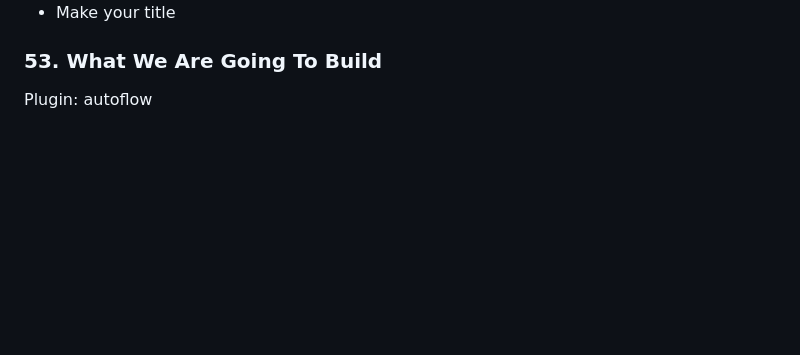
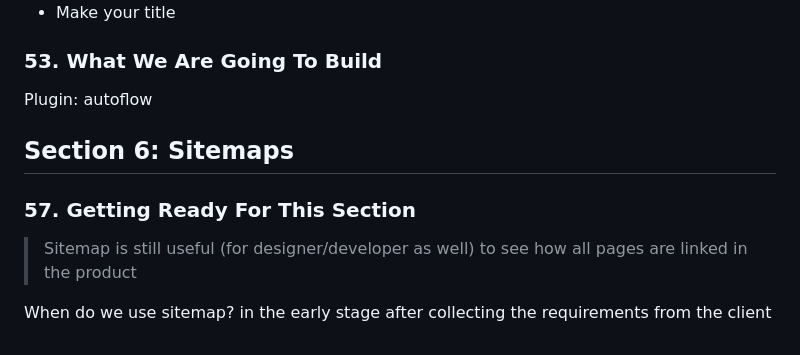
Before and after one commit to pcsmomo/web-mobile-designer-ui-ux, a Markdown page: README.md, the part around the change. Rendered like a GitHub page; blank space fills up the shorter version.

Commit message:
57. Getting Ready For This Section

```diff
--- a/README.md
+++ b/README.md
@@ -234,4 +234,12 @@ Complete Web &amp; Mobile Designer in 2022: UI/UX, Figma, +more by Andrei Neagoi
 
 Plugin: autoflow
 
+## Section 6: Sitemaps
+
+### 57. Getting Ready For This Section
+
+> Sitemap is still useful (for designer/developer as well) to see how all pages are linked in the product
+
+When do we use sitemap? in the early stage after collecting the requirements from the client
+
 </details>
```
